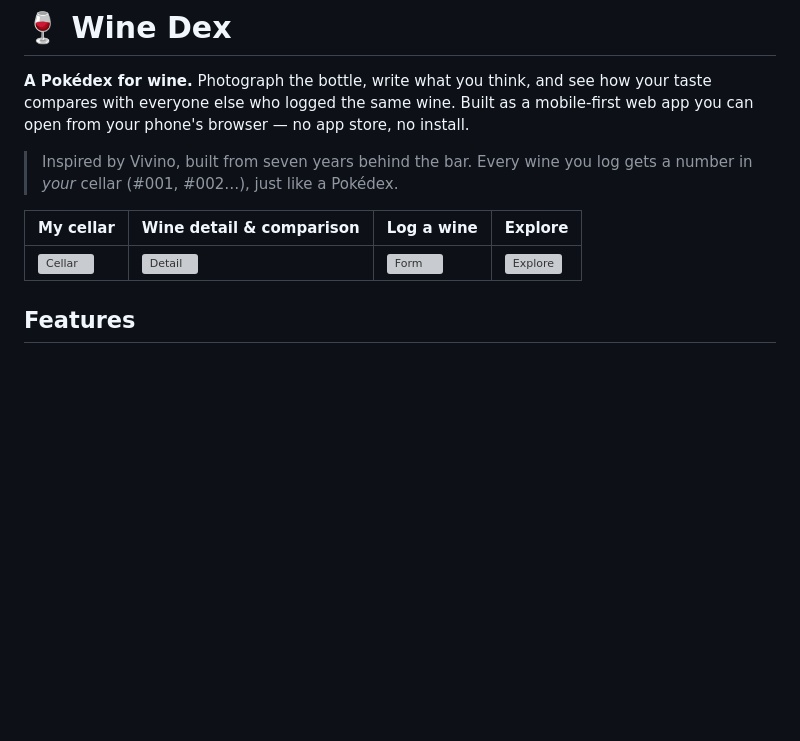
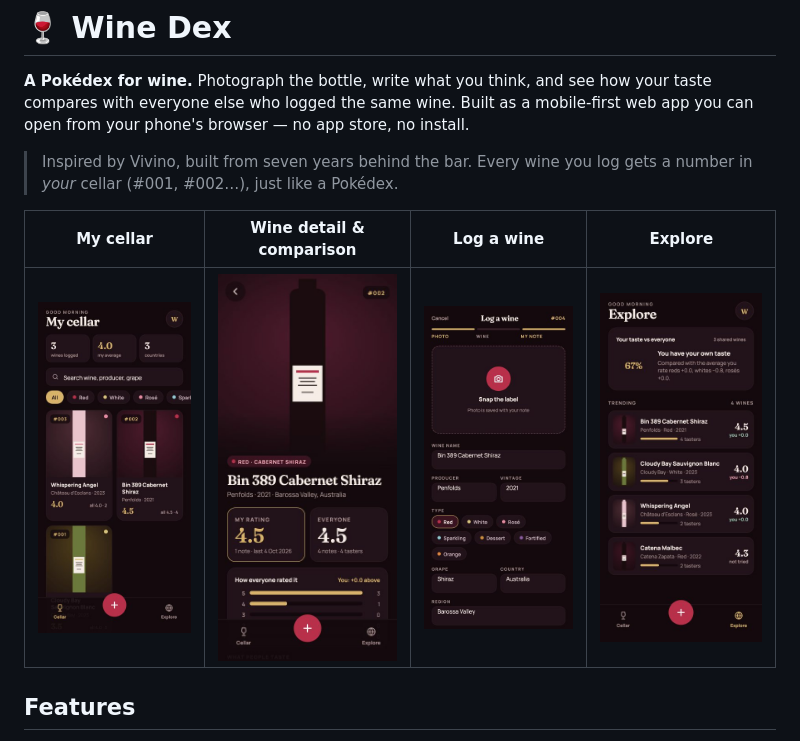
Before and after one commit to Willian-Yudy-F/wine-dex, a Markdown page: README.md, the part around the change. Rendered like a GitHub page; blank space fills up the shorter version; grey boxes are pictures that could not be loaded.

Commit message:
README: use JPEG screenshots

```diff
--- a/README.md
+++ b/README.md
@@ -6,7 +6,7 @@
 
 | My cellar | Wine detail & comparison | Log a wine | Explore |
 | --- | --- | --- | --- |
-| ![Cellar](docs/cellar.png) | ![Detail](docs/detail.png) | ![Form](docs/form.png) | ![Explore](docs/explore.png) |
+| ![Cellar](docs/cellar.jpg) | ![Detail](docs/detail.jpg) | ![Form](docs/form.jpg) | ![Explore](docs/explore.jpg) |
 
 ## Features
 
```
